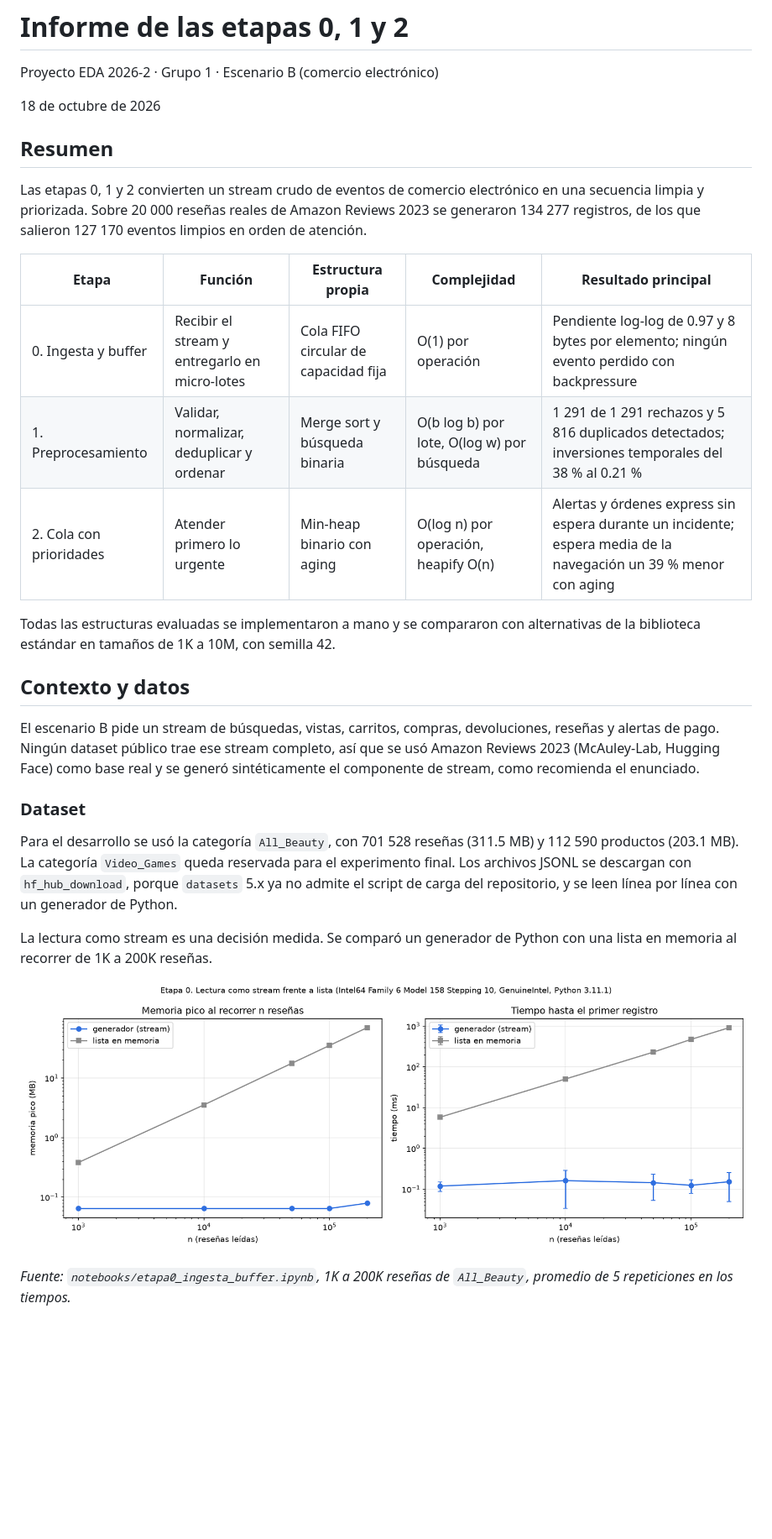
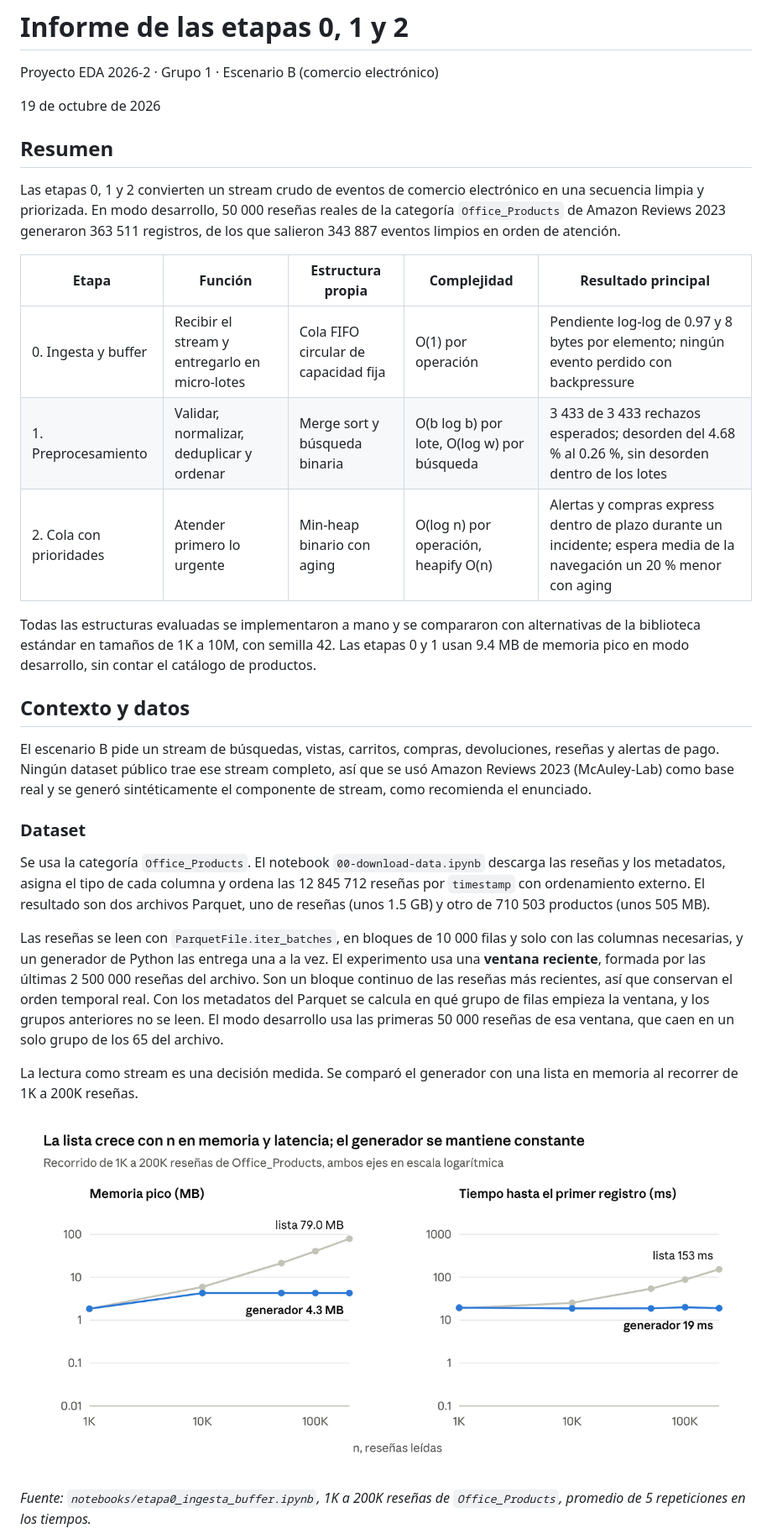
Before and after one commit to AlexanderPereda/proyecto_final_grupo1, a Markdown page: docs/informe_etapas_0_1_2.md, the part around one of its changes. Shown at 84% size. Drawn GitHub-style; pictures changed too: docs/img/informe_stream_vs_lista.png; blank space fills up the shorter version.

```diff
--- a/docs/informe_etapas_0_1_2.md
+++ b/docs/informe_etapas_0_1_2.md
@@ -2,31 +2,33 @@
 
 Proyecto EDA 2026-2 · Grupo 1 · Escenario B (comercio electrónico)
 
-18 de octubre de 2026
+19 de octubre de 2026
 
 ## Resumen
 
-Las etapas 0, 1 y 2 convierten un stream crudo de eventos de comercio electrónico en una secuencia limpia y priorizada. Sobre 20 000 reseñas reales de Amazon Reviews 2023 se generaron 134 277 registros, de los que salieron 127 170 eventos limpios en orden de atención.
+Las etapas 0, 1 y 2 convierten un stream crudo de eventos de comercio electrónico en una secuencia limpia y priorizada. En modo desarrollo, 50 000 reseñas reales de la categoría `Office_Products` de Amazon Reviews 2023 generaron 363 511 registros, de los que salieron 343 887 eventos limpios en orden de atención.
 
 | Etapa | Función | Estructura propia | Complejidad | Resultado principal |
 | --- | --- | --- | --- | --- |
 | 0. Ingesta y buffer | Recibir el stream y entregarlo en micro-lotes | Cola FIFO circular de capacidad fija | O(1) por operación | Pendiente log-log de 0.97 y 8 bytes por elemento; ningún evento perdido con backpressure |
-| 1. Preprocesamiento | Validar, normalizar, deduplicar y ordenar | Merge sort y búsqueda binaria | O(b log b) por lote, O(log w) por búsqueda | 1 291 de 1 291 rechazos y 5 816 duplicados detectados; inversiones temporales del 38 % al 0.21 % |
-| 2. Cola con prioridades | Atender primero lo urgente | Min-heap binario con aging | O(log n) por operación, heapify O(n) | Alertas y órdenes express sin espera durante un incidente; espera media de la navegación un 39 % menor con aging |
+| 1. Preprocesamiento | Validar, normalizar, deduplicar y ordenar | Merge sort y búsqueda binaria | O(b log b) por lote, O(log w) por búsqueda | 3 433 de 3 433 rechazos esperados; desorden del 4.68 % al 0.26 %, sin desorden dentro de los lotes |
+| 2. Cola con prioridades | Atender primero lo urgente | Min-heap binario con aging | O(log n) por operación, heapify O(n) | Alertas y compras express dentro de plazo durante un incidente; espera media de la navegación un 20 % menor con aging |
 
-Todas las estructuras evaluadas se implementaron a mano y se compararon con alternativas de la biblioteca estándar en tamaños de 1K a 10M, con semilla 42.
+Todas las estructuras evaluadas se implementaron a mano y se compararon con alternativas de la biblioteca estándar en tamaños de 1K a 10M, con semilla 42. Las etapas 0 y 1 usan 9.4 MB de memoria pico en modo desarrollo, sin contar el catálogo de productos.
 
 ## Contexto y datos
 
-El escenario B pide un stream de búsquedas, vistas, carritos, compras, devoluciones, reseñas y alertas de pago. Ningún dataset público trae ese stream completo, así que se usó Amazon Reviews 2023 (McAuley-Lab, Hugging Face) como base real y se generó sintéticamente el componente de stream, como recomienda el enunciado.
+El escenario B pide un stream de búsquedas, vistas, carritos, compras, devoluciones, reseñas y alertas de pago. Ningún dataset público trae ese stream completo, así que se usó Amazon Reviews 2023 (McAuley-Lab) como base real y se generó sintéticamente el componente de stream, como recomienda el enunciado.
 
 ### Dataset
 
-Para el desarrollo se usó la categoría `All_Beauty`, con 701 528 reseñas (311.5 MB) y 112 590 productos (203.1 MB). La categoría `Video_Games` queda reservada para el experimento final. Los archivos JSONL se descargan con `hf_hub_download`, porque `datasets` 5.x ya no admite el script de carga del repositorio, y se leen línea por línea con un generador de Python.
+Se usa la categoría `Office_Products`. El notebook `00-download-data.ipynb` descarga las reseñas y los metadatos, asigna el tipo de cada columna y ordena las 12 845 712 reseñas por `timestamp` con ordenamiento externo. El resultado son dos archivos Parquet, uno de reseñas (unos 1.5 GB) y otro de 710 503 productos (unos 505 MB).
 
-La lectura como stream es una decisión medida. Se comparó un generador de Python con una lista en memoria al recorrer de 1K a 200K reseñas.
+Las reseñas se leen con `ParquetFile.iter_batches`, en bloques de 10 000 filas y solo con las columnas necesarias, y un generador de Python las entrega una a la vez. El experimento usa una **ventana reciente**, formada por las últimas 2 500 000 reseñas del archivo. Son un bloque continuo de las reseñas más recientes, así que conservan el orden temporal real. Con los metadatos del Parquet se calcula en qué grupo de filas empieza la ventana, y los grupos anteriores no se leen. El modo desarrollo usa las primeras 50 000 reseñas de esa ventana, que caen en un solo grupo de los 65 del archivo.
+
+La lectura como stream es una decisión medida. Se comparó el generador con una lista en memoria al recorrer de 1K a 200K reseñas.
 
 ![Memoria pico y tiempo hasta el primer registro, generador frente a lista](img/informe_stream_vs_lista.png)
 
-*Fuente: `notebooks/etapa0_ingesta_buffer.ipynb`, 1K a 200K reseñas de `All_Beauty`, promedio de 5 repeticiones en los tiempos.*
+*Fuente: `notebooks/etapa0_ingesta_buffer.ipynb`, 1K a 200K reseñas de `Office_Products`, promedio de 5 repeticiones en los tiempos.*
 
```
Also changed, not shown: other parts of docs/informe_etapas_0_1_2.md (+66 -48 lines), docs/img/informe_arquitectura.png, docs/img/informe_espera_aging.png.
